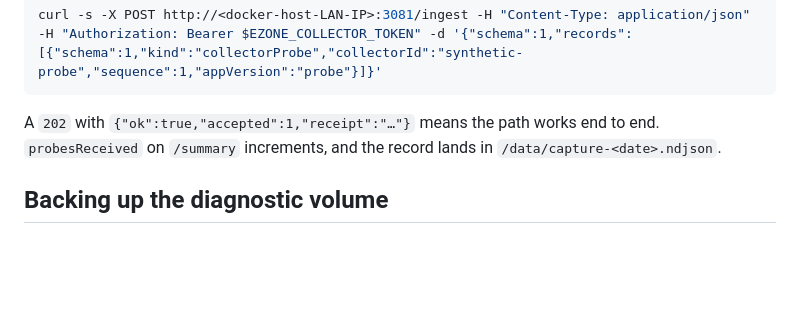
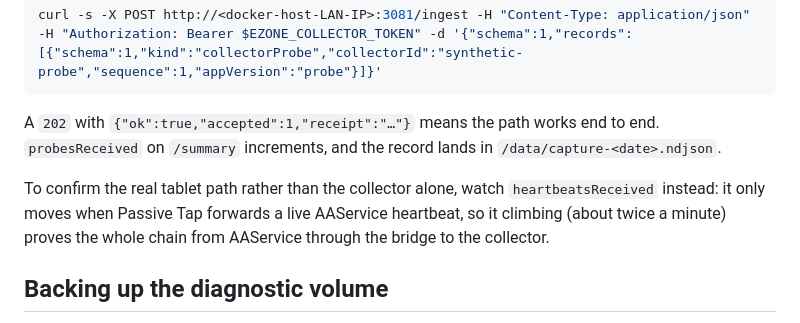
Before and after one commit to StefanBuchman/ezone, a Markdown page: docs/MAINTENANCE-GATEWAY.md, the part around one of its changes. Drawn GitHub-style; blank space fills up the shorter version.

```diff
--- a/docs/MAINTENANCE-GATEWAY.md
+++ b/docs/MAINTENANCE-GATEWAY.md
@@ -100,6 +134,11 @@ A `202` with `{"ok":true,"accepted":1,"receipt":"…"}` means the path works end
 end. `probesReceived` on `/summary` increments, and the record lands in
 `/data/capture-<date>.ndjson`.
 
+To confirm the real tablet path rather than the collector alone, watch
+`heartbeatsReceived` instead: it only moves when Passive Tap forwards a live
+AAService heartbeat, so it climbing (about twice a minute) proves the whole
+chain from AAService through the bridge to the collector.
+
 ## Backing up the diagnostic volume
 
 `/data` holds `state.json` (rolling statistics) plus dated NDJSON journals:
```
Also changed, not shown: other parts of docs/MAINTENANCE-GATEWAY.md (+36 -2 lines), docs/MAINTENANCE-TELEMETRY-HANDOFF.md (added, +529 -0 lines).
